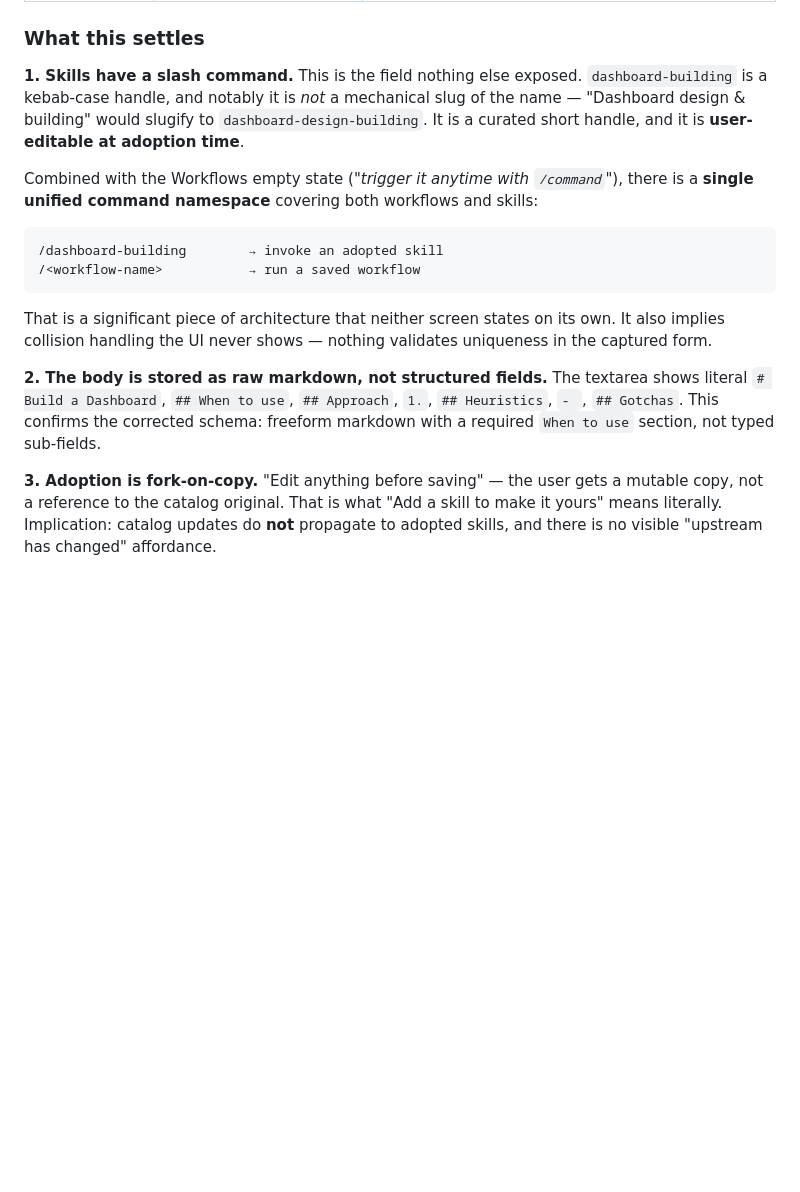
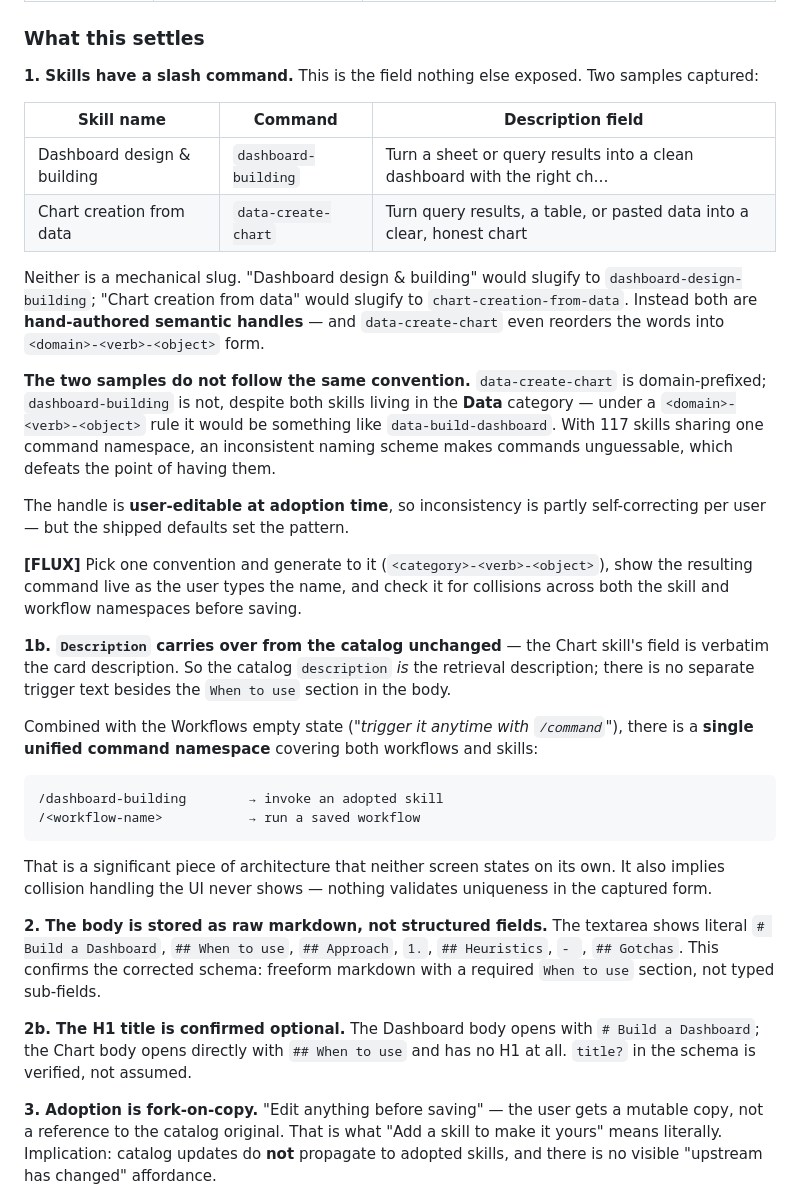
Before and after one commit to mikeisflux/Flux, a Markdown page: docs/06-customize-tab.md, the part around the change. Rendered like a GitHub page; blank space fills up the shorter version.

Commit message:
Add second skill command sample; note inconsistent command naming convention

```diff
--- a/docs/06-customize-tab.md
+++ b/docs/06-customize-tab.md
@@ -319,10 +319,37 @@ Three editable fields, then `Cancel` (text) / `Add skill` (black filled).
 ### What this settles
 
 **1. Skills have a slash command.** This is the field nothing else exposed.
-`dashboard-building` is a kebab-case handle, and notably it is *not* a
-mechanical slug of the name — "Dashboard design & building" would slugify to
-`dashboard-design-building`. It is a curated short handle, and it is
-**user-editable at adoption time**.
+Two samples captured:
+
+| Skill name | Command | Description field |
+|---|---|---|
+| Dashboard design & building | `dashboard-building` | Turn a sheet or query results into a clean dashboard with the right ch… |
+| Chart creation from data | `data-create-chart` | Turn query results, a table, or pasted data into a clear, honest chart |
+
+Neither is a mechanical slug. "Dashboard design & building" would slugify to
+`dashboard-design-building`; "Chart creation from data" would slugify to
+`chart-creation-from-data`. Instead both are **hand-authored semantic
+handles** — and `data-create-chart` even reorders the words into
+`<domain>-<verb>-<object>` form.
+
+**The two samples do not follow the same convention.** `data-create-chart`
+is domain-prefixed; `dashboard-building` is not, despite both skills living in
+the **Data** category — under a `<domain>-<verb>-<object>` rule it would be
+something like `data-build-dashboard`. With 117 skills sharing one command
+namespace, an inconsistent naming scheme makes commands unguessable, which
+defeats the point of having them.
+
+The handle is **user-editable at adoption time**, so inconsistency is partly
+self-correcting per user — but the shipped defaults set the pattern.
+
+**[FLUX]** Pick one convention and generate to it (`<category>-<verb>-<object>`),
+show the resulting command live as the user types the name, and check it for
+collisions across both the skill and workflow namespaces before saving.
+
+**1b. `Description` carries over from the catalog unchanged** — the Chart
+skill's field is verbatim the card description. So the catalog `description`
+*is* the retrieval description; there is no separate trigger text besides the
+`When to use` section in the body.
 
 Combined with the Workflows empty state (*"trigger it anytime with
 `/command`"*), there is a **single unified command namespace** covering both
@@ -341,6 +368,10 @@ uniqueness in the captured form.
 shows literal `# Build a Dashboard`, `## When to use`, `## Approach`, `1.`,
 `## Heuristics`, `- `, `## Gotchas`. This confirms the corrected schema: freeform
 markdown with a required `When to use` section, not typed sub-fields.
+
+**2b. The H1 title is confirmed optional.** The Dashboard body opens with
+`# Build a Dashboard`; the Chart body opens directly with `## When to use` and
+has no H1 at all. `title?` in the schema is verified, not assumed.
 
 **3. Adoption is fork-on-copy.** "Edit anything before saving" — the user gets
 a mutable copy, not a reference to the catalog original. That is what "Add a
```
